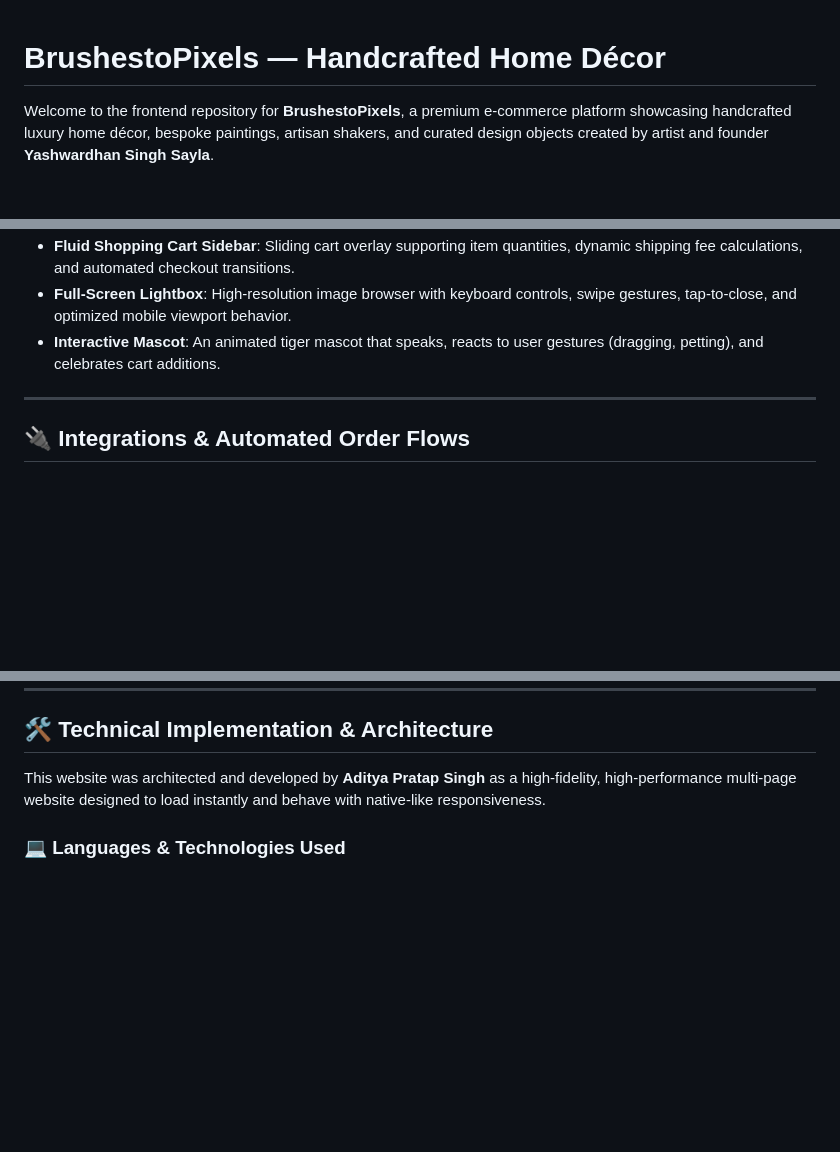
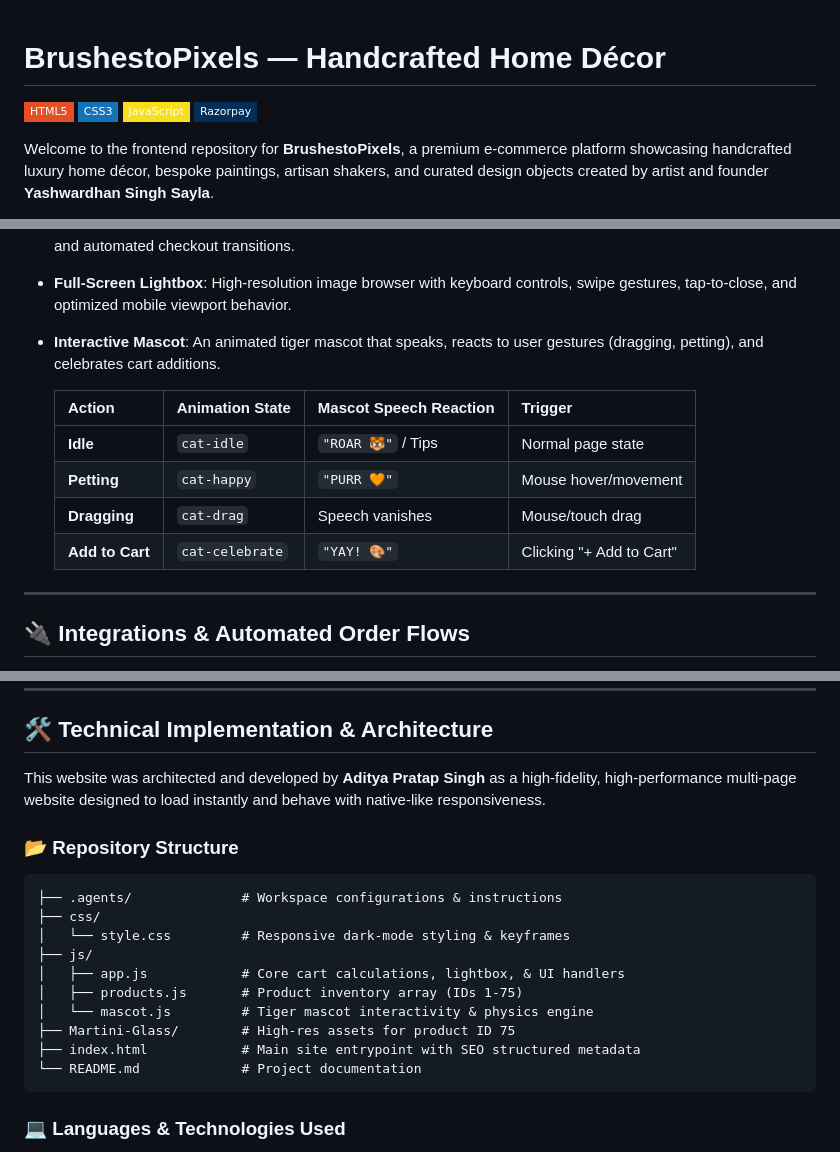
Before and after one commit to Aditya-is-AFK25/brushestopixels-frontend-demo, a Markdown page: README.md, 3 parts joined by grey strips. Drawn GitHub-style; badges without logos; blank space fills up the shorter version.

Commit message:
Enhance README with badges and structure details
Added badges for HTML5, CSS3, JavaScript, and Razorpay to the README file. Updated repository structure and technical implementation sections.

````diff
--- a/README.md
+++ b/README.md
@@ -1,4 +1,9 @@
 # BrushestoPixels — Handcrafted Home Décor
+
+![HTML5](https://img.shields.io/badge/HTML5-E34F26?style=flat-square&logo=html5&logoColor=white)
+![CSS3](https://img.shields.io/badge/CSS3-1572B6?style=flat-square&logo=css3&logoColor=white)
+![JavaScript](https://img.shields.io/badge/JavaScript-F7DF1E?style=flat-square&logo=javascript&logoColor=black)
+![Razorpay](https://img.shields.io/badge/Razorpay-022E57?style=flat-square&logo=razorpay&logoColor=white)
 
 Welcome to the frontend repository for **BrushestoPixels**, a premium e-commerce platform showcasing handcrafted luxury home décor, bespoke paintings, artisan shakers, and curated design objects created by artist and founder **Yashwardhan Singh Sayla**.
 
@@ -16,6 +21,13 @@ Each piece tells a unique story, crafted with deep intention, beauty, and premiu
 * **Fluid Shopping Cart Sidebar**: Sliding cart overlay supporting item quantities, dynamic shipping fee calculations, and automated checkout transitions.
 * **Full-Screen Lightbox**: High-resolution image browser with keyboard controls, swipe gestures, tap-to-close, and optimized mobile viewport behavior.
 * **Interactive Mascot**: An animated tiger mascot that speaks, reacts to user gestures (dragging, petting), and celebrates cart additions.
+
+  | Action | Animation State | Mascot Speech Reaction | Trigger |
+  | :--- | :--- | :--- | :--- |
+  | **Idle** | `cat-idle` | `"ROAR 🐯"` / Tips | Normal page state |
+  | **Petting** | `cat-happy` | `"PURR 🧡"` | Mouse hover/movement |
+  | **Dragging** | `cat-drag` | Speech vanishes | Mouse/touch drag |
+  | **Add to Cart**| `cat-celebrate`| `"YAY! 🎨"` | Clicking "+ Add to Cart" |
 
 ---
 
@@ -56,6 +68,21 @@ graph TD
 ## 🛠️ Technical Implementation & Architecture
 
 This website was architected and developed by **Aditya Pratap Singh** as a high-fidelity, high-performance multi-page website designed to load instantly and behave with native-like responsiveness.
+
+### 📂 Repository Structure
+
+```text
+├── .agents/              # Workspace configurations & instructions
+├── css/
+│   └── style.css         # Responsive dark-mode styling & keyframes
+├── js/
+│   ├── app.js            # Core cart calculations, lightbox, & UI handlers
+│   ├── products.js       # Product inventory array (IDs 1-75)
+│   └── mascot.js         # Tiger mascot interactivity & physics engine
+├── Martini-Glass/        # High-res assets for product ID 75
+├── index.html            # Main site entrypoint with SEO structured metadata
+└── README.md             # Project documentation
+```
 
 ### 💻 Languages & Technologies Used
 
````
